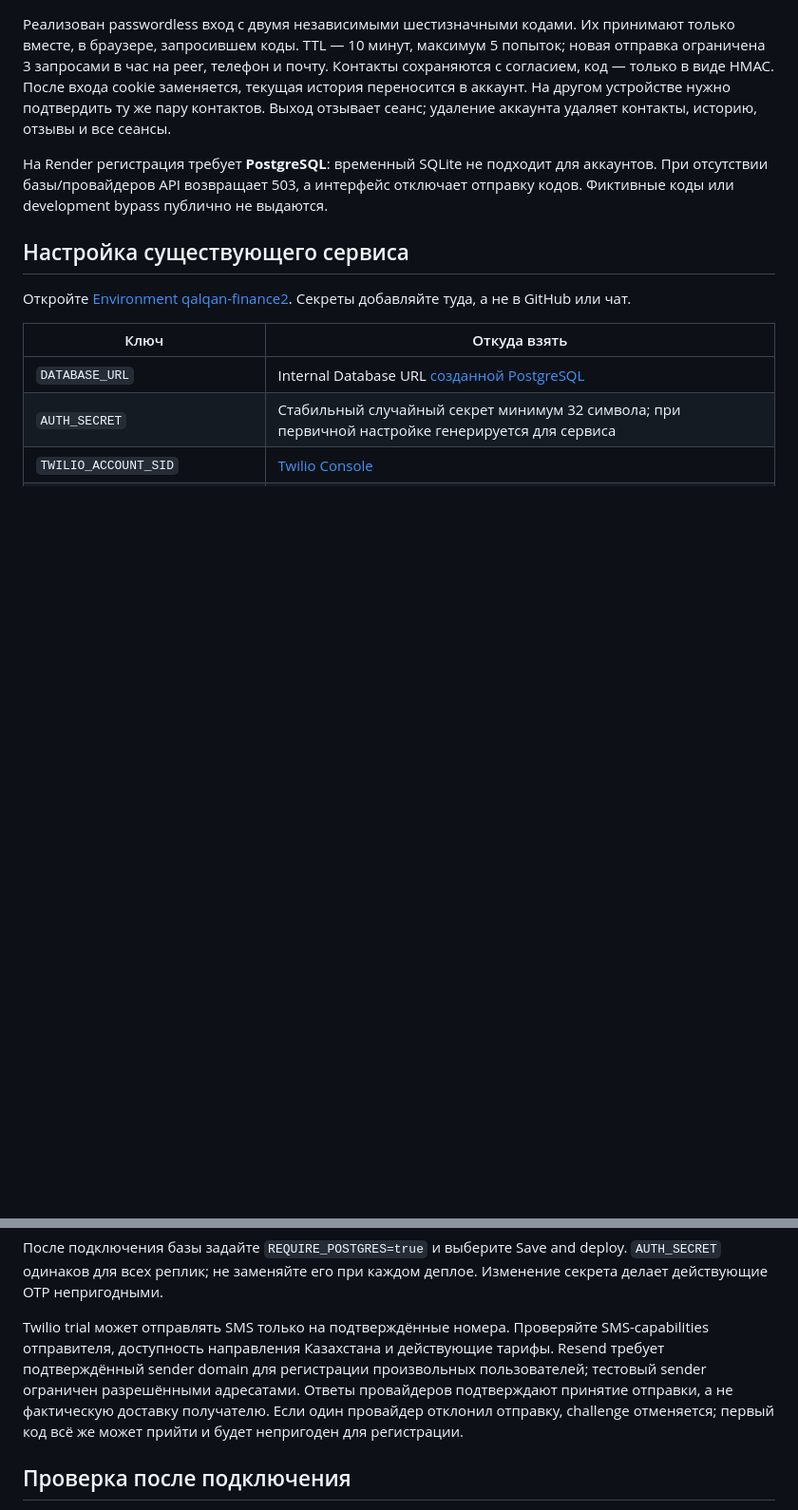
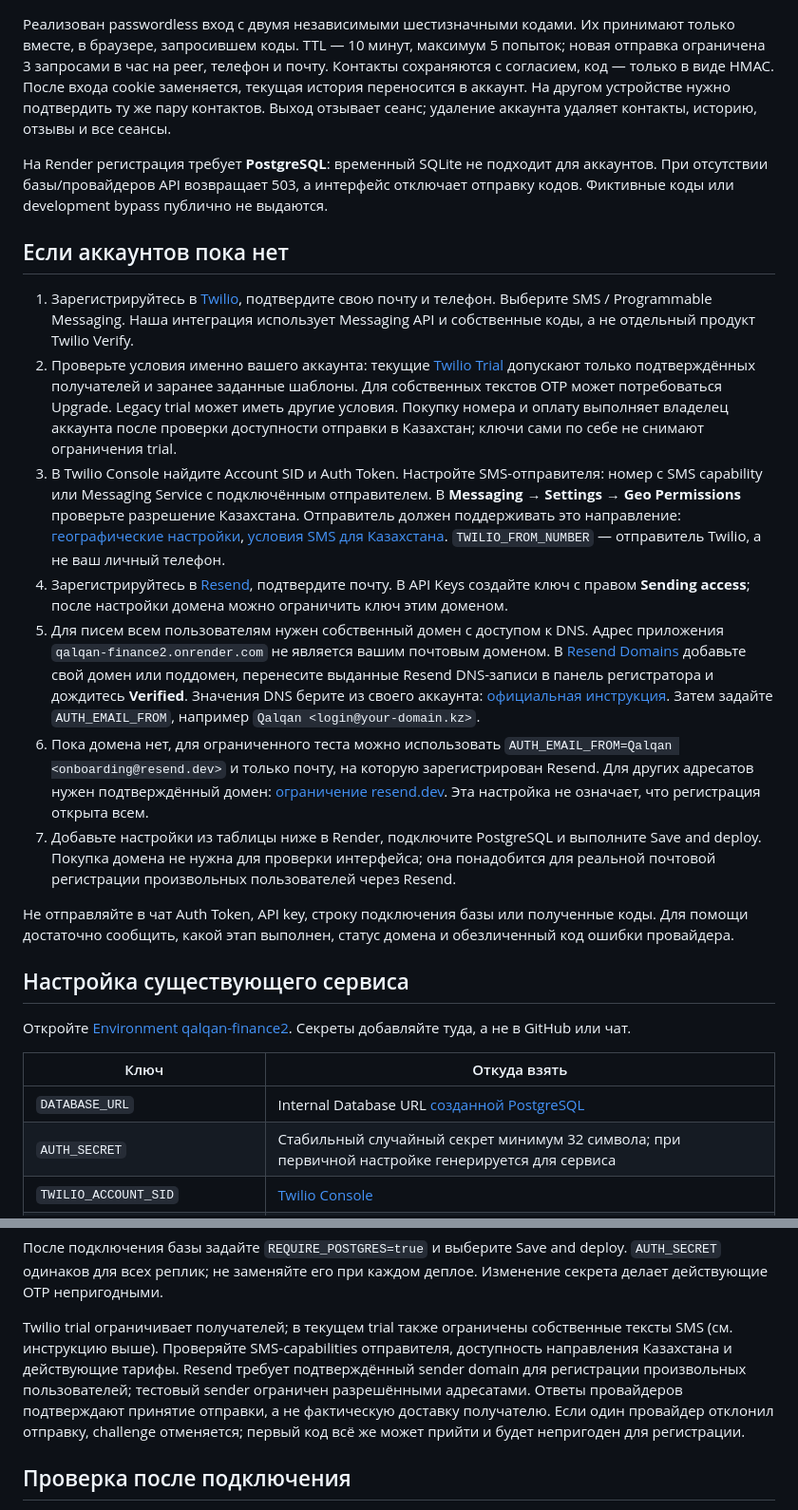
Before and after one commit to birliktuzdyermek-tech/Finance2, a Markdown page: docs/auth-setup.md, 2 parts joined by grey strips. Shown at 95% size. Rendered like a GitHub page; blank space fills up the shorter version.

Commit message:
docs: guide first-time Twilio and Resend setup

```diff
--- a/docs/auth-setup.md
+++ b/docs/auth-setup.md
@@ -3,6 +3,18 @@
 Реализован passwordless вход с двумя независимыми шестизначными кодами. Их принимают только вместе, в браузере, запросившем коды. TTL — 10 минут, максимум 5 попыток; новая отправка ограничена 3 запросами в час на peer, телефон и почту. Контакты сохраняются с согласием, код — только в виде HMAC. После входа cookie заменяется, текущая история переносится в аккаунт. На другом устройстве нужно подтвердить ту же пару контактов. Выход отзывает сеанс; удаление аккаунта удаляет контакты, историю, отзывы и все сеансы.
 
 На Render регистрация требует **PostgreSQL**: временный SQLite не подходит для аккаунтов. При отсутствии базы/провайдеров API возвращает 503, а интерфейс отключает отправку кодов. Фиктивные коды или development bypass публично не выдаются.
+
+## Если аккаунтов пока нет
+
+1. Зарегистрируйтесь в [Twilio](https://www.twilio.com/try-twilio), подтвердите свою почту и телефон. Выберите SMS / Programmable Messaging. Наша интеграция использует Messaging API и собственные коды, а не отдельный продукт Twilio Verify.
+2. Проверьте условия именно вашего аккаунта: текущие [Twilio Trial](https://www.twilio.com/docs/usage/trials) допускают только подтверждённых получателей и заранее заданные шаблоны. Для собственных текстов OTP может потребоваться Upgrade. Legacy trial может иметь другие условия. Покупку номера и оплату выполняет владелец аккаунта после проверки доступности отправки в Казахстан; ключи сами по себе не снимают ограничения trial.
+3. В Twilio Console найдите Account SID и Auth Token. Настройте SMS-отправителя: номер с SMS capability или Messaging Service с подключённым отправителем. В **Messaging → Settings → Geo Permissions** проверьте разрешение Казахстана. Отправитель должен поддерживать это направление: [географические настройки](https://www.twilio.com/docs/messaging/guides/sms-geo-permissions), [условия SMS для Казахстана](https://www.twilio.com/en-us/guidelines/kz/sms). `TWILIO_FROM_NUMBER` — отправитель Twilio, а не ваш личный телефон.
+4. Зарегистрируйтесь в [Resend](https://resend.com/signup), подтвердите почту. В API Keys создайте ключ с правом **Sending access**; после настройки домена можно ограничить ключ этим доменом.
+5. Для писем всем пользователям нужен собственный домен с доступом к DNS. Адрес приложения `qalqan-finance2.onrender.com` не является вашим почтовым доменом. В [Resend Domains](https://resend.com/domains) добавьте свой домен или поддомен, перенесите выданные Resend DNS-записи в панель регистратора и дождитесь **Verified**. Значения DNS берите из своего аккаунта: [официальная инструкция](https://resend.com/docs/dashboard/domains/introduction). Затем задайте `AUTH_EMAIL_FROM`, например `Qalqan <login@your-domain.kz>`.
+6. Пока домена нет, для ограниченного теста можно использовать `AUTH_EMAIL_FROM=Qalqan <onboarding@resend.dev>` и только почту, на которую зарегистрирован Resend. Для других адресатов нужен подтверждённый домен: [ограничение resend.dev](https://resend.com/docs/knowledge-base/403-error-resend-dev-domain). Эта настройка не означает, что регистрация открыта всем.
+7. Добавьте настройки из таблицы ниже в Render, подключите PostgreSQL и выполните Save and deploy. Покупка домена не нужна для проверки интерфейса; она понадобится для реальной почтовой регистрации произвольных пользователей через Resend.
+
+Не отправляйте в чат Auth Token, API key, строку подключения базы или полученные коды. Для помощи достаточно сообщить, какой этап выполнен, статус домена и обезличенный код ошибки провайдера.
 
 ## Настройка существующего сервиса
 
@@ -20,7 +32,7 @@
 
 После подключения базы задайте `REQUIRE_POSTGRES=true` и выберите Save and deploy. `AUTH_SECRET` одинаков для всех реплик; не заменяйте его при каждом деплое. Изменение секрета делает действующие OTP непригодными.
 
-Twilio trial может отправлять SMS только на подтверждённые номера. Проверяйте SMS-capabilities отправителя, доступность направления Казахстана и действующие тарифы. Resend требует подтверждённый sender domain для регистрации произвольных пользователей; тестовый sender ограничен разрешёнными адресатами. Ответы провайдеров подтверждают принятие отправки, а не фактическую доставку получателю. Если один провайдер отклонил отправку, challenge отменяется; первый код всё же может прийти и будет непригоден для регистрации.
+Twilio trial ограничивает получателей; в текущем trial также ограничены собственные тексты SMS (см. инструкцию выше). Проверяйте SMS-capabilities отправителя, доступность направления Казахстана и действующие тарифы. Resend требует подтверждённый sender domain для регистрации произвольных пользователей; тестовый sender ограничен разрешёнными адресатами. Ответы провайдеров подтверждают принятие отправки, а не фактическую доставку получателю. Если один провайдер отклонил отправку, challenge отменяется; первый код всё же может прийти и будет непригоден для регистрации.
 
 ## Проверка после подключения
 
```
Also changed, not shown: README.md (+1 -1 lines).
